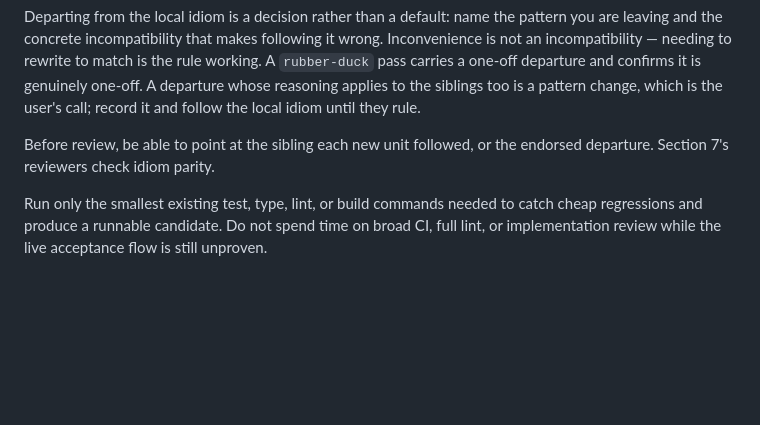
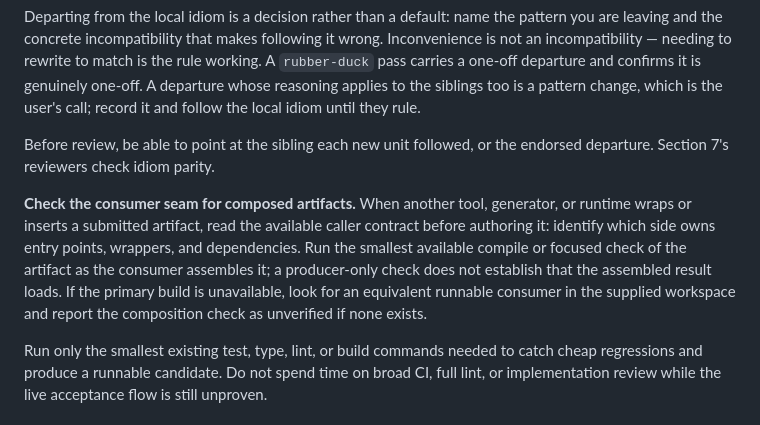
Before and after one commit to dfrysinger/skills, a Markdown page: skills/development-loop/SKILL.md, the part around the change. Rendered like a GitHub page; blank space fills up the shorter version.

Commit message:
Check composed artifacts at the consumer seam
Co-authored-by: Copilot <223556219+Copilot@users.noreply.github.com>

Copilot-Session: 30c00688-8baa-4ef3-855f-5dd4914bbd02

```diff
--- a/skills/development-loop/SKILL.md
+++ b/skills/development-loop/SKILL.md
@@ -591,6 +591,16 @@ follow the local idiom until they rule.
 Before review, be able to point at the sibling each new unit followed, or the
 endorsed departure. Section 7's reviewers check idiom parity.
 
+**Check the consumer seam for composed artifacts.** When another tool,
+generator, or runtime wraps or inserts a submitted artifact, read the
+available caller contract before authoring it: identify which side owns
+entry points, wrappers, and dependencies. Run the smallest available compile
+or focused check of the artifact as the consumer assembles it; a producer-only
+check does not establish that the assembled result loads. If the primary
+build is unavailable, look for an equivalent runnable consumer in the
+supplied workspace and report the composition check as unverified if none
+exists.
+
 Run only the smallest existing test, type, lint, or build commands needed to
 catch cheap regressions and produce a runnable candidate. Do not spend time on
 broad CI, full lint, or implementation review while the live acceptance flow is
```
